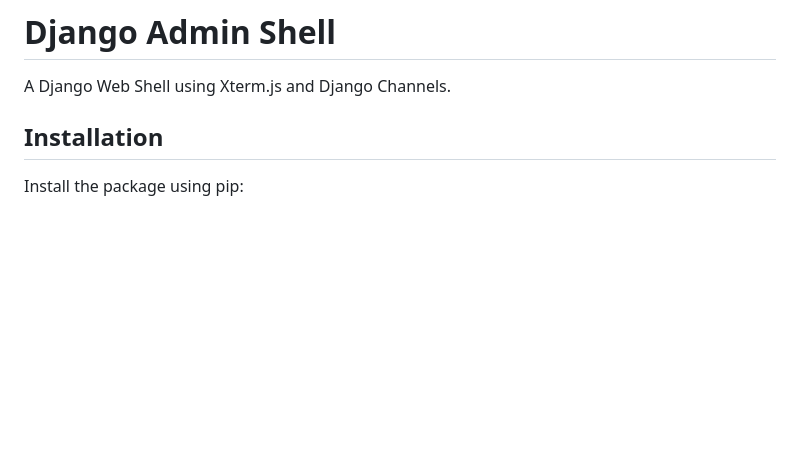
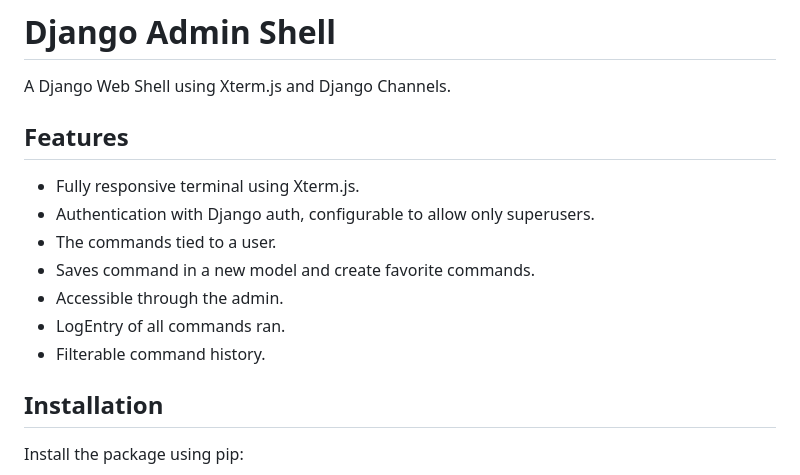
Before and after one commit to adinhodovic/django-admin-shellx, a Markdown page: README.md, the part around one of its changes. Drawn GitHub-style; blank space fills up the shorter version.

Commit message:
docs: Update documentation

```diff
--- a/README.md
+++ b/README.md
@@ -1,6 +1,16 @@
 # Django Admin Shell
 
 A Django Web Shell using Xterm.js and Django Channels.
+
+## Features
+
+- Fully responsive terminal using Xterm.js.
+- Authentication with Django auth, configurable to allow only superusers.
+- The commands tied to a user.
+- Saves command in a new model and create favorite commands.
+- Accessible through the admin.
+- LogEntry of all commands ran.
+- Filterable command history.
 
 ## Installation
 
```
Also changed, not shown: other parts of README.md (+1 -0 lines).
